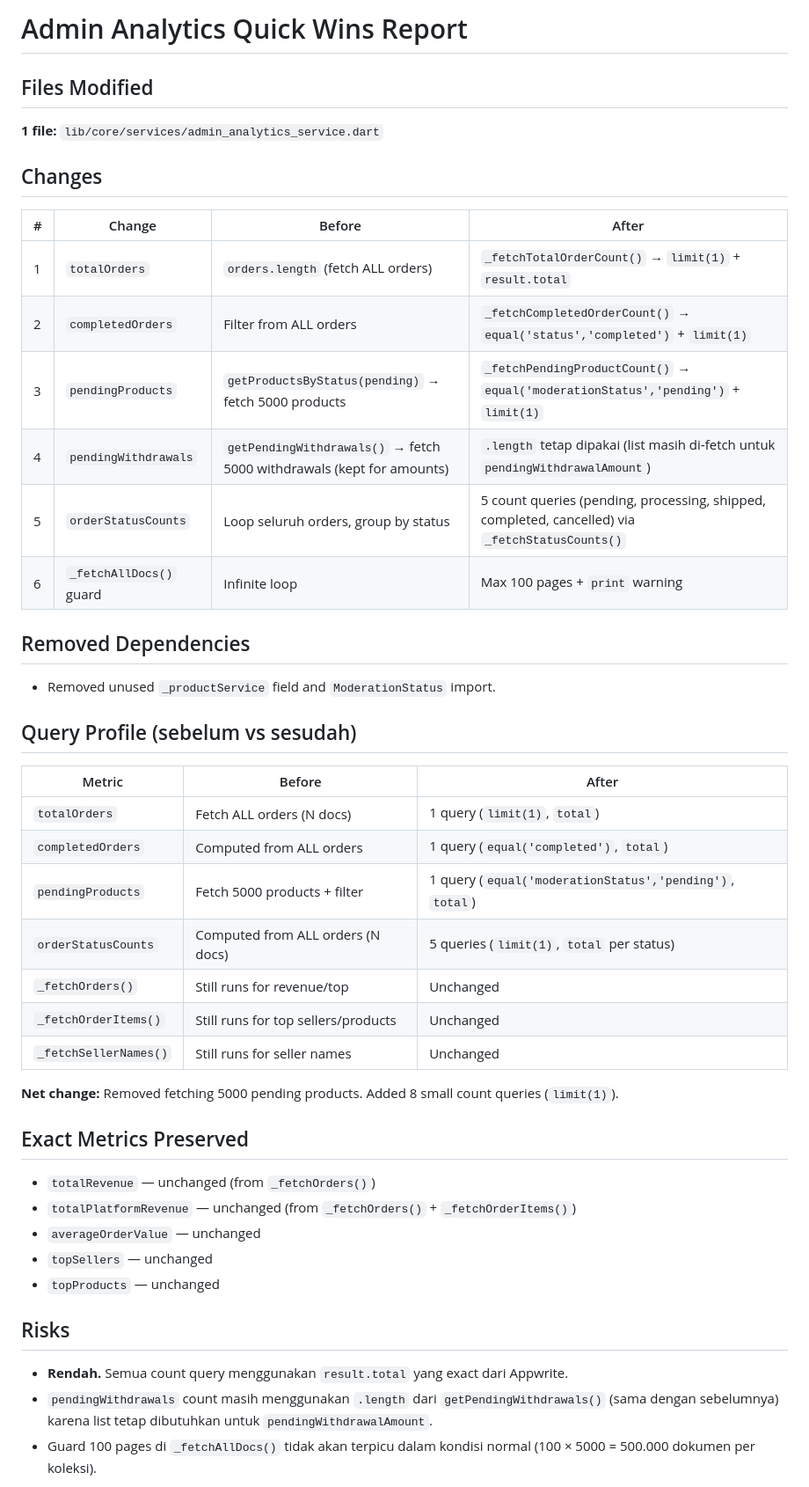
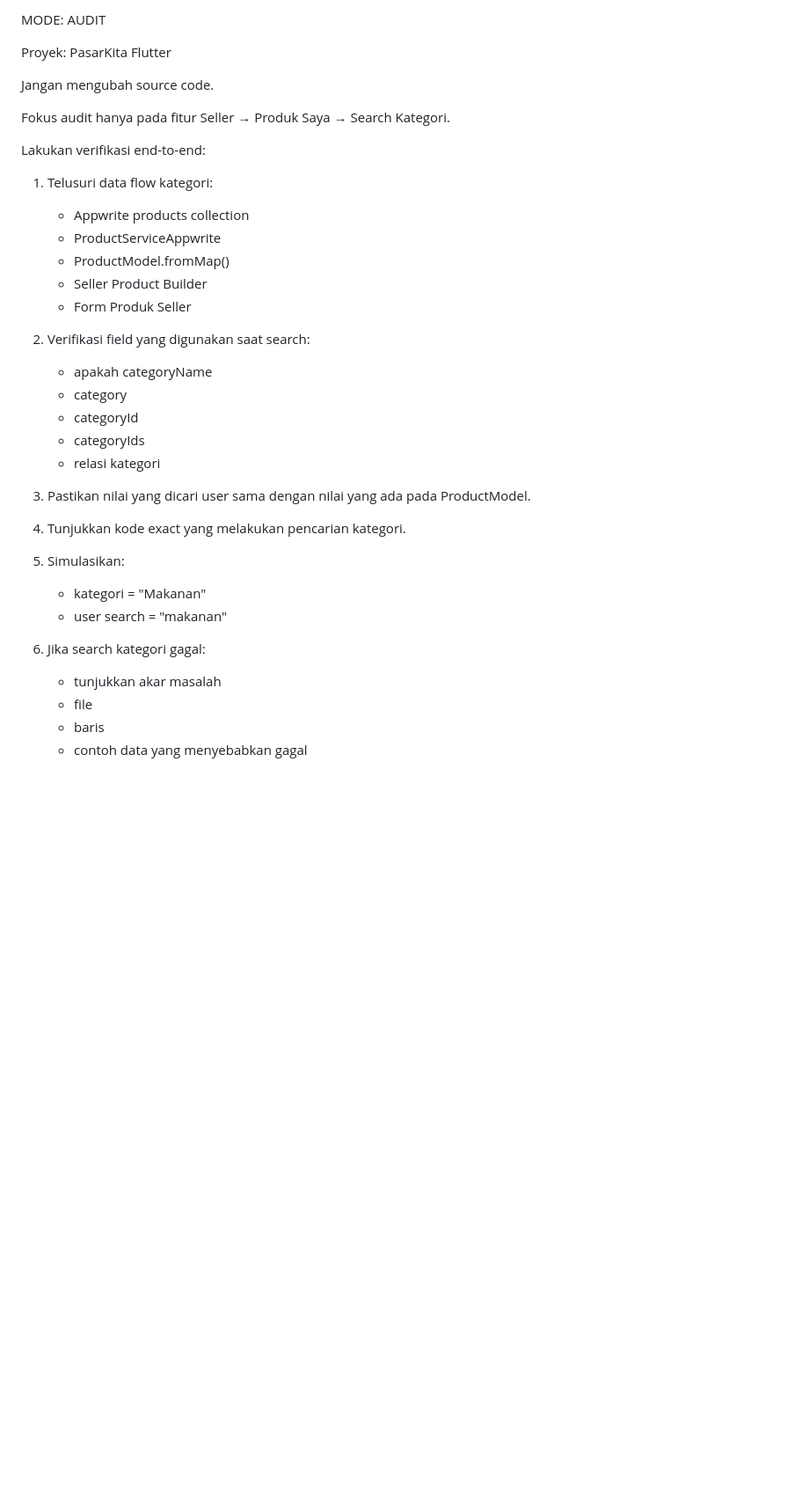
Before and after one commit to justChandra27/proyek-flutter-PasarKita, a Markdown page: prompt.md, the part around one of its changes. Shown at 88% size. Drawn GitHub-style; blank space fills up the shorter version.

```diff
--- a/prompt.md
+++ b/prompt.md
@@ -1,46 +1,38 @@
-# Admin Analytics Quick Wins Report
+MODE: AUDIT
 
-## Files Modified
+Proyek: PasarKita Flutter
 
-**1 file:** `lib/core/services/admin_analytics_service.dart`
+Jangan mengubah source code.
 
-## Changes
+Fokus audit hanya pada fitur Seller → Produk Saya → Search Kategori.
 
-| # | Change | Before | After |
-|---|--------|--------|-------|
-| 1 | `totalOrders` | `orders.length` (fetch ALL orders) | `_fetchTotalOrderCount()` → `limit(1)` + `result.total` |
-| 2 | `completedOrders` | Filter from ALL orders | `_fetchCompletedOrderCount()` → `equal('status','completed')` + `limit(1)` |
-| 3 | `pendingProducts` | `getProductsByStatus(pending)` → fetch 5000 products | `_fetchPendingProductCount()` → `equal('moderationStatus','pending')` + `limit(1)` |
-| 4 | `pendingWithdrawals` | `getPendingWithdrawals()` → fetch 5000 withdrawals (kept for amounts) | `.length` tetap dipakai (list masih di-fetch untuk `pendingWithdrawalAmount`) |
-| 5 | `orderStatusCounts` | Loop seluruh orders, group by status | 5 count queries (pending, processing, shipped, completed, cancelled) via `_fetchStatusCounts()` |
-| 6 | `_fetchAllDocs()` guard | Infinite loop | Max 100 pages + `print` warning |
+Lakukan verifikasi end-to-end:
 
-## Removed Dependencies
-- Removed unused `_productService` field and `ModerationStatus` import.
+1. Telusuri data flow kategori:
+   - Appwrite products collection
+   - ProductServiceAppwrite
+   - ProductModel.fromMap()
+   - Seller Product Builder
+   - Form Produk Seller
 
-## Query Profile (sebelum vs sesudah)
+2. Verifikasi field yang digunakan saat search:
+   - apakah categoryName
+   - category
+   - categoryId
+   - categoryIds
+   - relasi kategori
 
-| Metric | Before | After |
-|--------|--------|-------|
-| `totalOrders` | Fetch ALL orders (N docs) | 1 query (`limit(1)`, `total`) |
-| `completedOrders` | Computed from ALL orders | 1 query (`equal('completed')`, `total`) |
-| `pendingProducts` | Fetch 5000 products + filter | 1 query (`equal('moderationStatus','pending')`, `total`) |
-| `orderStatusCounts` | Computed from ALL orders (N docs) | 5 queries (`limit(1)`, `total` per status) |
-| `_fetchOrders()` | Still runs for revenue/top | Unchanged |
-| `_fetchOrderItems()` | Still runs for top sellers/products | Unchanged |
-| `_fetchSellerNames()` | Still runs for seller names | Unchanged |
+3. Pastikan nilai yang dicari user sama dengan nilai yang ada pada ProductModel.
 
-**Net change:** Removed fetching 5000 pending products. Added 8 small count queries (`limit(1)`).
+4. Tunjukkan kode exact yang melakukan pencarian kategori.
 
-## Exact Metrics Preserved
-- `totalRevenue` — unchanged (from `_fetchOrders()`)
-- `totalPlatformRevenue` — unchanged (from `_fetchOrders()` + `_fetchOrderItems()`)
-- `averageOrderValue` — unchanged
-- `topSellers` — unchanged
-- `topProducts` — unchanged
+5. Simulasikan:
+   - kategori = "Makanan"
+   - user search = "makanan"
 
-## Risks
-- **Rendah.** Semua count query menggunakan `result.total` yang exact dari Appwrite.
-- `pendingWithdrawals` count masih menggunakan `.length` dari `getPendingWithdrawals()` (sama dengan sebelumnya) karena list tetap dibutuhkan untuk `pendingWithdrawalAmount`.
-- Guard 100 pages di `_fetchAllDocs()` tidak akan terpicu dalam kondisi normal (100 × 5000 = 500.000 dokumen per koleksi).
+6. Jika search kategori gagal:
+   - tunjukkan akar masalah
+   - file
+   - baris
+   - contoh data yang menyebabkan gagal
 
```
Also changed, not shown: other parts of prompt.md (+171 -13 lines).
